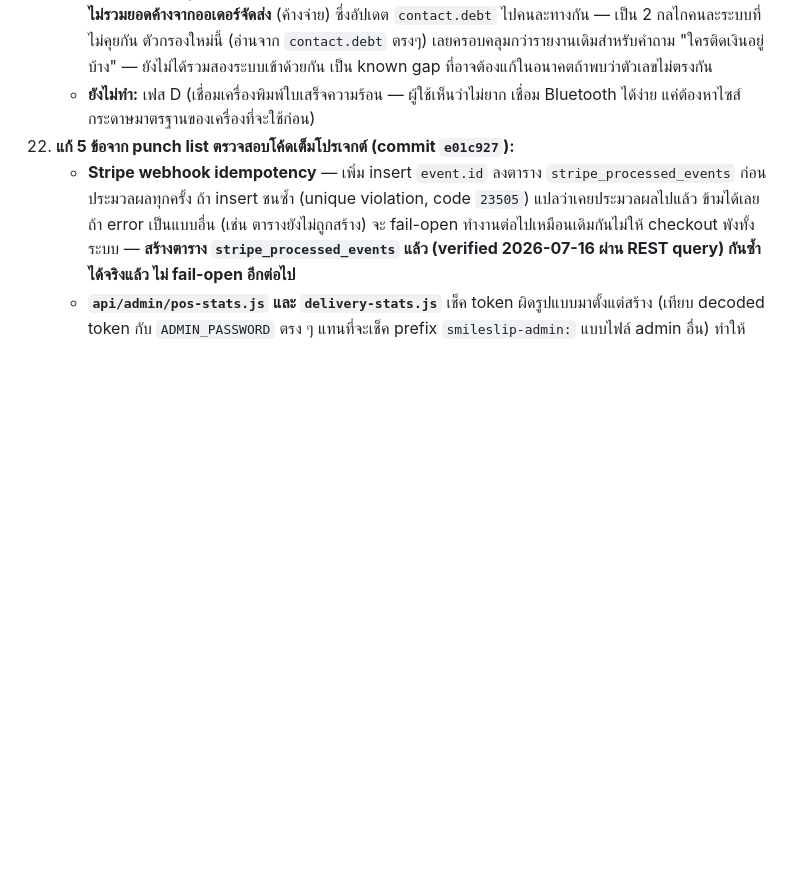
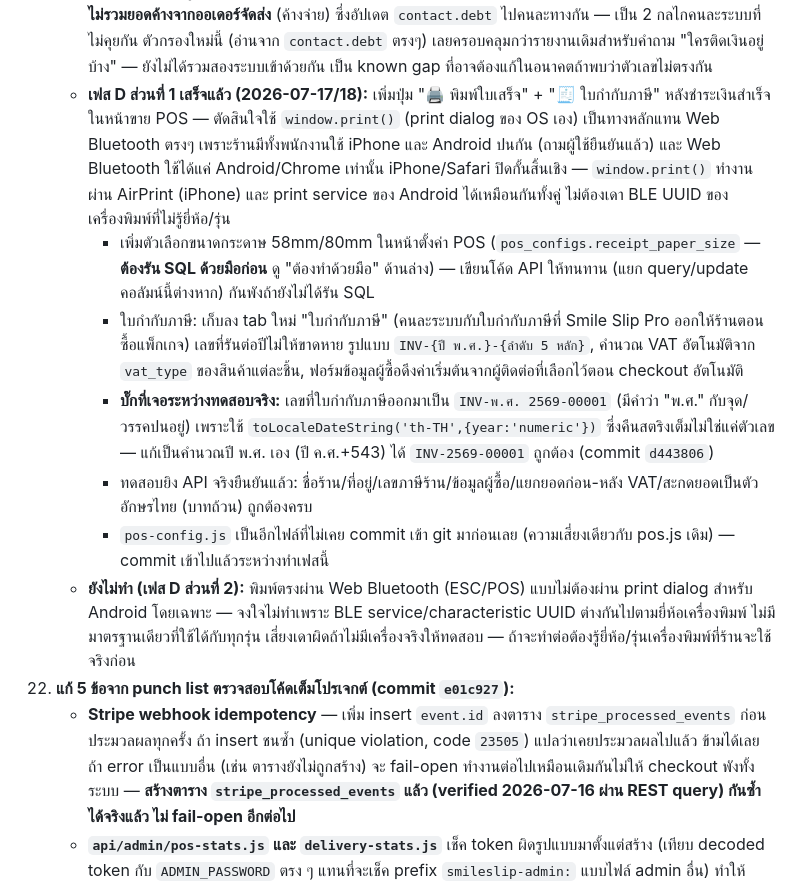
Before and after one commit to siam2smile/smile-slip, a Markdown page: CLAUDE.md, the part around the change. GitHub-like rendering; blank space fills up the shorter version.

Commit message:
docs: log Phase D receipt/tax-invoice printing feature in CLAUDE.md
Co-Authored-By: Claude Sonnet 5 <noreply@anthropic.com>

```diff
--- a/CLAUDE.md
+++ b/CLAUDE.md
@@ -66,7 +66,13 @@ Smile Slip Pro คือ B2B SaaS สำหรับร้านค้าแล
     - `pos-staff.js` และ `pos-location.js` ไม่เคย commit เข้า git มาก่อนเลย (ความเสี่ยงเดียวกับ pos.js เดิม) — commit เข้าไปแล้วระหว่างทำเฟสนี้
     - **เฟส C เสร็จแล้ว:** เพิ่มปุ่มกรอง "🧾 มียอดค้าง/ถังค้าง" ในหน้าผู้ติดต่อ กรองเฉพาะ `debt>0` หรือ `cylinders>0` เรียงยอดค้าง(บาท)มากไปน้อยก่อนตามด้วยจำนวนถัง พร้อมสรุปยอดรวมด้านบน — **ไม่ต้องแก้ backend เลย** เพราะ field `debt`/`cylinders` และปุ่ม "รับชำระ"/แก้ไขค่าเองมีอยู่แล้วในระบบ (แค่ไม่มีทางกรองหาคนที่ค้างอยู่ใน 2000+ รายชื่อมาก่อน) — ทดสอบยืนยันด้วยข้อมูลจริงแล้ว (กรองเจอ "เวสธค" ถัง 3 ใบ ตรงกับออเดอร์จัดส่งจริงที่มีอยู่)
     - **พบข้อสังเกตสำคัญระหว่างทำ:** รายงาน "💳 เงินเชื่อ" เดิมใน tab รายงาน อ่านจากชีต "ยอดขาย" (ขายหน้าร้าน) เท่านั้น **ไม่รวมยอดค้างจากออเดอร์จัดส่ง** (ค้างจ่าย) ซึ่งอัปเดต `contact.debt` ไปคนละทางกัน — เป็น 2 กลไกคนละระบบที่ไม่คุยกัน ตัวกรองใหม่นี้ (อ่านจาก `contact.debt` ตรงๆ) เลยครอบคลุมกว่ารายงานเดิมสำหรับคำถาม "ใครติดเงินอยู่บ้าง" — ยังไม่ได้รวมสองระบบเข้าด้วยกัน เป็น known gap ที่อาจต้องแก้ในอนาคตถ้าพบว่าตัวเลขไม่ตรงกัน
-    - **ยังไม่ทำ:** เฟส D (เชื่อมเครื่องพิมพ์ใบเสร็จความร้อน — ผู้ใช้เห็นว่าไม่ยาก เชื่อม Bluetooth ได้ง่าย แค่ต้องหาไซส์กระดาษมาตรฐานของเครื่องที่จะใช้ก่อน)
+    - **เฟส D ส่วนที่ 1 เสร็จแล้ว (2026-07-17/18):** เพิ่มปุ่ม "🖨️ พิมพ์ใบเสร็จ" + "🧾 ใบกำกับภาษี" หลังชำระเงินสำเร็จในหน้าขาย POS — ตัดสินใจใช้ `window.print()` (print dialog ของ OS เอง) เป็นทางหลักแทน Web Bluetooth ตรงๆ เพราะร้านมีทั้งพนักงานใช้ iPhone และ Android ปนกัน (ถามผู้ใช้ยืนยันแล้ว) และ Web Bluetooth ใช้ได้แค่ Android/Chrome เท่านั้น iPhone/Safari ปิดกั้นสิ้นเชิง — `window.print()` ทำงานผ่าน AirPrint (iPhone) และ print service ของ Android ได้เหมือนกันทั้งคู่ ไม่ต้องเดา BLE UUID ของเครื่องพิมพ์ที่ไม่รู้ยี่ห้อ/รุ่น
+      - เพิ่มตัวเลือกขนาดกระดาษ 58mm/80mm ในหน้าตั้งค่า POS (`pos_configs.receipt_paper_size` — **ต้องรัน SQL ด้วยมือก่อน** ดู "ต้องทำด้วยมือ" ด้านล่าง) — เขียนโค้ด API ให้ทนทาน (แยก query/update คอลัมน์นี้ต่างหาก) กันพังถ้ายังไม่ได้รัน SQL
+      - ใบกำกับภาษี: เก็บลง tab ใหม่ "ใบกำกับภาษี" (คนละระบบกับใบกำกับภาษีที่ Smile Slip Pro ออกให้ร้านตอนซื้อแพ็กเกจ) เลขที่รันต่อปีไม่ให้ขาดหาย รูปแบบ `INV-{ปี พ.ศ.}-{ลำดับ 5 หลัก}`, คำนวณ VAT อัตโนมัติจาก `vat_type` ของสินค้าแต่ละชิ้น, ฟอร์มข้อมูลผู้ซื้อดึงค่าเริ่มต้นจากผู้ติดต่อที่เลือกไว้ตอน checkout อัตโนมัติ
+      - **บั๊กที่เจอระหว่างทดสอบจริง:** เลขที่ใบกำกับภาษีออกมาเป็น `INV-พ.ศ. 2569-00001` (มีคำว่า "พ.ศ." กับจุด/วรรคปนอยู่) เพราะใช้ `toLocaleDateString('th-TH',{year:'numeric'})` ซึ่งคืนสตริงเต็มไม่ใช่แค่ตัวเลข — แก้เป็นคำนวณปี พ.ศ. เอง (ปี ค.ศ.+543) ได้ `INV-2569-00001` ถูกต้อง (commit `d443806`)
+      - ทดสอบยิง API จริงยืนยันแล้ว: ชื่อร้าน/ที่อยู่/เลขภาษีร้าน/ข้อมูลผู้ซื้อ/แยกยอดก่อน-หลัง VAT/สะกดยอดเป็นตัวอักษรไทย (บาทถ้วน) ถูกต้องครบ
+      - `pos-config.js` เป็นอีกไฟล์ที่ไม่เคย commit เข้า git มาก่อนเลย (ความเสี่ยงเดียวกับ pos.js เดิม) — commit เข้าไปแล้วระหว่างทำเฟสนี้
+    - **ยังไม่ทำ (เฟส D ส่วนที่ 2):** พิมพ์ตรงผ่าน Web Bluetooth (ESC/POS) แบบไม่ต้องผ่าน print dialog สำหรับ Android โดยเฉพาะ — จงใจไม่ทำเพราะ BLE service/characteristic UUID ต่างกันไปตามยี่ห้อเครื่องพิมพ์ ไม่มีมาตรฐานเดียวที่ใช้ได้กับทุกรุ่น เสี่ยงเดาผิดถ้าไม่มีเครื่องจริงให้ทดสอบ — ถ้าจะทำต่อต้องรู้ยี่ห้อ/รุ่นเครื่องพิมพ์ที่ร้านจะใช้จริงก่อน
 6. **แก้ 5 ข้อจาก punch list ตรวจสอบโค้ดเต็มโปรเจกต์ (commit `e01c927`):**
    - **Stripe webhook idempotency** — เพิ่ม insert `event.id` ลงตาราง `stripe_processed_events` ก่อนประมวลผลทุกครั้ง ถ้า insert ชนซ้ำ (unique violation, code `23505`) แปลว่าเคยประมวลผลไปแล้ว ข้ามได้เลย ถ้า error เป็นแบบอื่น (เช่น ตารางยังไม่ถูกสร้าง) จะ fail-open ทำงานต่อไปเหมือนเดิมกันไม่ให้ checkout พังทั้งระบบ — **สร้างตาราง `stripe_processed_events` แล้ว (verified 2026-07-16 ผ่าน REST query) กันซ้ำได้จริงแล้ว ไม่ fail-open อีกต่อไป**
    - **`api/admin/pos-stats.js` และ `delivery-stats.js`** เช็ค token ผิดรูปแบบมาตั้งแต่สร้าง (เทียบ decoded token กับ `ADMIN_PASSWORD` ตรง ๆ แทนที่จะเช็ค prefix `smileslip-admin:` แบบไฟล์ admin อื่น) ทำให้ admin login ปกติเรียกใช้ไม่ได้ 401 ตลอด — แก้ให้ตรงกับ pattern เดียวกับไฟล์ admin อื่นแล้ว
```
